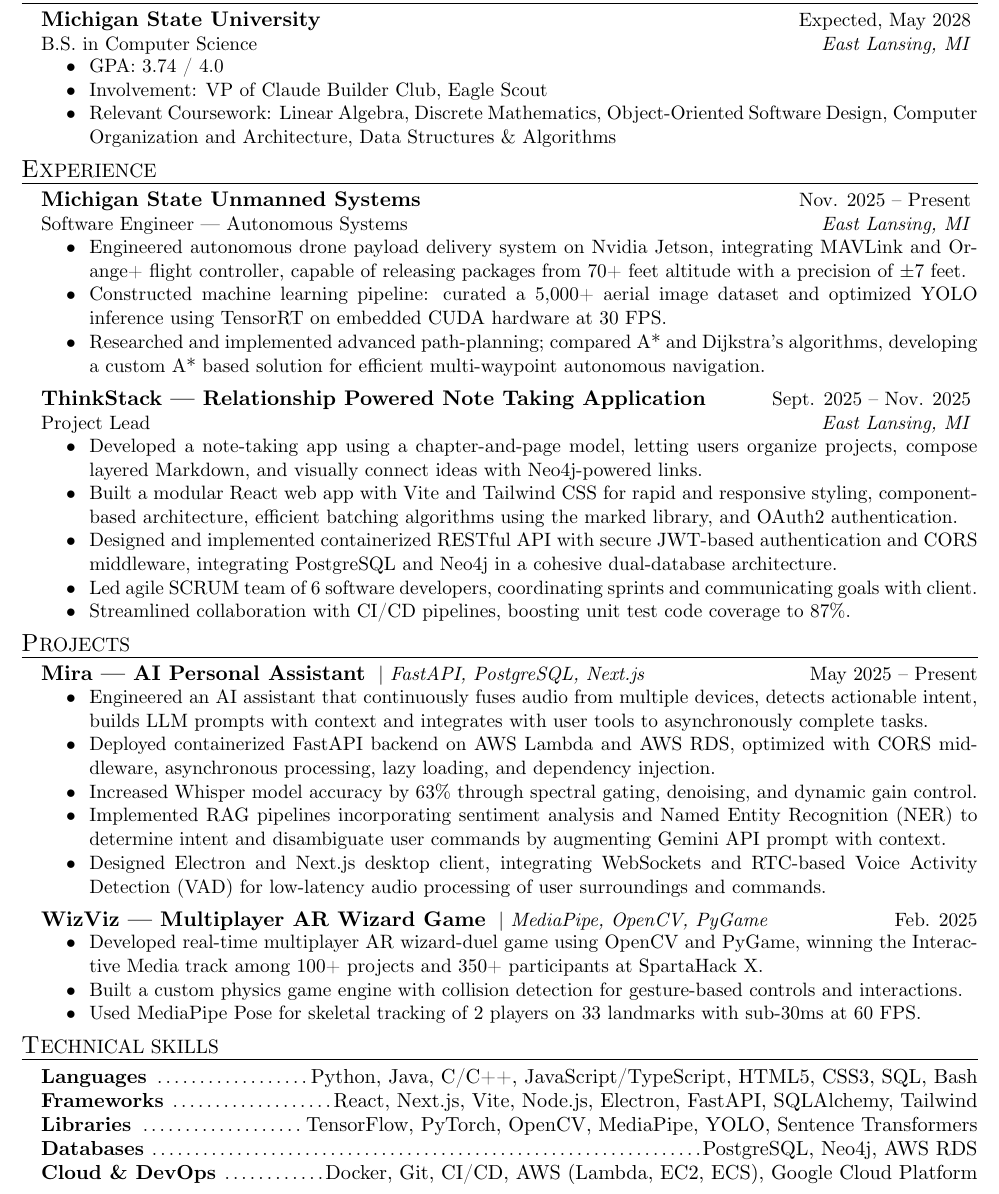
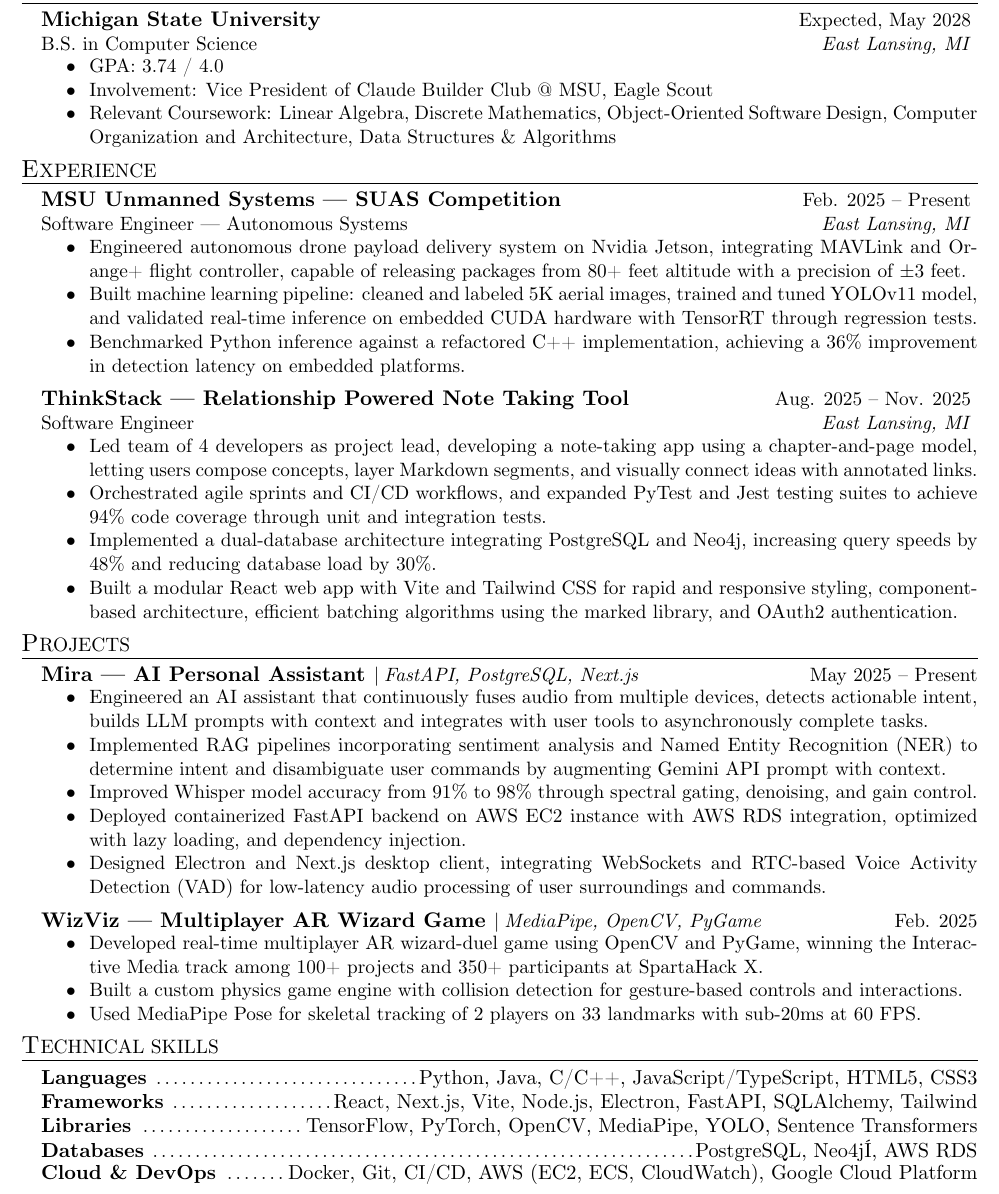
Before and after one commit to Ardusa/Ardusa.github.io, a LaTeX CV (resume/full-stack/Ankur Desai Resume.tex, which reads resume/resume.cls): part of the page, cut so that both start at the same text. Compiled offline with XeLaTeX.

Commit message:
Refined experience section in Ankur Desai's resume, updating role titles and enhancing project descriptions for clarity and accuracy. Adjusted technical skills and layout in the .tex file. Updated corresponding PDF and synctex files to reflect these changes.

```diff
--- a/resume/full-stack/Ankur Desai Resume.tex
+++ b/resume/full-stack/Ankur Desai Resume.tex
@@ -9,24 +9,23 @@
 	\begin{rSection}{E}{ducation}
 		\begin{rSectionEntry}{Michigan State University}{Expected, May 2028}{B.S. in Computer Science}{}{East Lansing, MI}
 			\item GPA: 3.74 / 4.0
-			\item Involvement: VP of Claude Builder Club, Eagle Scout
+			\item Involvement: Vice President of Claude Builder Club @ MSU, Eagle Scout
 			\item Relevant Coursework: Linear Algebra, Discrete Mathematics, Object-Oriented Software Design, Computer Organization and Architecture, Data Structures \& Algorithms
 		\end{rSectionEntry}
 	\end{rSection}
 
 	\begin{rSection}{E}{xperience}
-		\begin{rSectionEntry}{Michigan State Unmanned Systems}{Nov. 2025 -- Present}{Software Engineer --- Autonomous Systems}{}{East Lansing, MI}
-			\item Engineered autonomous drone payload delivery system on Nvidia Jetson, integrating MAVLink and Orange+ flight controller, capable of releasing packages from 70+ feet altitude with a precision of $\pm7$ feet.
-			\item Constructed machine learning pipeline: curated a 5,000+ aerial image dataset and optimized YOLO inference using TensorRT on embedded CUDA hardware at 30 FPS.
-			\item Researched and implemented advanced path-planning; compared A* and Dijkstra's algorithms, developing a custom A* based solution for efficient multi-waypoint autonomous navigation.
+		\begin{rSectionEntry}{MSU Unmanned Systems --- SUAS Competition}{Feb. 2025 -- Present}{Software Engineer --- Autonomous Systems}{}{East Lansing, MI}
+			\item Engineered autonomous drone payload delivery system on Nvidia Jetson, integrating MAVLink and Orange+ flight controller, capable of releasing packages from 80+ feet altitude with a precision of $\pm3$ feet.
+			\item Built machine learning pipeline: cleaned and labeled 5K aerial images, trained and tuned YOLOv11 model, and validated real-time inference on embedded CUDA hardware with TensorRT through regression tests.
+			\item Benchmarked Python inference against a refactored C++ implementation, achieving a 36\% improvement in detection latency on embedded platforms.
 		\end{rSectionEntry}
 
-		\begin{rSectionEntry}{ThinkStack --- Relationship Powered Note Taking Application}{Sept. 2025 -- Nov. 2025}{Project Lead}{}{East Lansing, MI}
-			\item Developed a note-taking app using a chapter-and-page model, letting users organize projects, compose layered Markdown, and visually connect ideas with Neo4j-powered links.
+		\begin{rSectionEntry}{ThinkStack --- Relationship Powered Note Taking Tool}{Aug. 2025 -- Nov. 2025}{Software Engineer}{}{East Lansing, MI}
+			\item Led team of 4 developers as project lead, developing a note-taking app using a chapter-and-page model, letting users compose concepts, layer Markdown segments, and visually connect ideas with annotated links.
+			\item Orchestrated agile sprints and CI/CD workflows, and expanded PyTest and Jest testing suites to achieve 94\% code coverage through unit and integration tests.
+			\item Implemented a dual-database architecture integrating PostgreSQL and Neo4j, increasing query speeds by 48\% and reducing database load by 30\%.
 			\item Built a modular React web app with Vite and Tailwind CSS for rapid and responsive styling, component-based architecture, efficient batching algorithms using the marked library, and OAuth2 authentication.
-			\item Designed and implemented containerized RESTful API with secure JWT-based authentication and CORS middleware, integrating PostgreSQL and Neo4j in a cohesive dual-database architecture.
-			\item Led agile SCRUM team of 6 software developers, coordinating sprints and communicating goals with client.
-			\item Streamlined collaboration with CI/CD pipelines, boosting unit test code coverage to 87\%.
 		\end{rSectionEntry}
 	\end{rSection}
 
@@ -38,9 +37,9 @@
 
 		\begin{rSectionEntry}{Mira --- AI Personal Assistant}{May 2025 -- Present}{Full-Stack Development}{FastAPI, PostgreSQL, Next.js}{}
 			\item Engineered an AI assistant that continuously fuses audio from multiple devices, detects actionable intent, builds LLM prompts with context and integrates with user tools to asynchronously complete tasks.
-			\item Deployed containerized FastAPI backend on AWS Lambda and AWS RDS, optimized with CORS middleware, asynchronous processing, lazy loading, and dependency injection.
-			\item Increased Whisper model accuracy by 63\% through spectral gating, denoising, and dynamic gain control.
 			\item Implemented RAG pipelines incorporating sentiment analysis and Named Entity Recognition (NER) to determine intent and disambiguate user commands by augmenting Gemini API prompt with context.
+			\item Improved Whisper model accuracy from 91\% to 98\% through spectral gating, denoising, and gain control.
+			\item Deployed containerized FastAPI backend on AWS EC2 instance with AWS RDS integration, optimized with lazy loading, and dependency injection.
 			\item Designed Electron and Next.js desktop client, integrating WebSockets and RTC-based Voice Activity Detection (VAD) for low-latency audio processing of user surroundings and commands.
 			% \item Implemented OAuth2 authentication, integrated OS keychain for secure credential storage, empowering cloud-based infrastructure for real-time synchronization and WebSocket updates.
 		\end{rSectionEntry}
@@ -48,20 +47,20 @@
 		\begin{rSectionEntry}{WizViz --- Multiplayer AR Wizard Game}{Feb. 2025}{SpartaHack X}{MediaPipe, OpenCV, PyGame}{}
 			\item Developed real-time multiplayer AR wizard-duel game using OpenCV and PyGame, winning the Interactive Media track among 100+ projects and 350+ participants at SpartaHack X.
 			\item Built a custom physics game engine with collision detection for gesture-based controls and interactions.
-			\item Used MediaPipe Pose for skeletal tracking of 2 players on 33 landmarks with sub-30ms at 60 FPS.
+			\item Used MediaPipe Pose for skeletal tracking of 2 players on 33 landmarks with sub-20ms at 60 FPS.
 		\end{rSectionEntry}
 	\end{rSection}
 
 	\begin{rSection}{T}{echnical Skills}
-		\begin{rSet}{Languages}{Python, Java, C/C++, JavaScript/TypeScript, HTML5, CSS3, SQL, Bash}
+		\begin{rSet}{Languages}{Python, Java, C/C++, JavaScript/TypeScript, HTML5, CSS3}
 		\end{rSet}
 		\begin{rSet}{Frameworks}{React, Next.js, Vite, Node.js, Electron, FastAPI, SQLAlchemy, Tailwind}
 		\end{rSet}
 		\begin{rSet}{Libraries}{TensorFlow, PyTorch, OpenCV, MediaPipe, YOLO, Sentence Transformers}
 		\end{rSet}
-		\begin{rSet}{Databases}{PostgreSQL, Neo4j, AWS RDS}
+		\begin{rSet}{Databases}{PostgreSQL, Neo4jÍ, AWS RDS}
 		\end{rSet}
-		\begin{rSet}{Cloud \& DevOps}{Docker, Git, CI/CD, AWS (Lambda, EC2, ECS), Google Cloud Platform}
+		\begin{rSet}{Cloud \& DevOps}{Docker, Git, CI/CD, AWS (EC2, ECS, CloudWatch), Google Cloud Platform}
 		\end{rSet}
 	\end{rSection}
 
--- a/resume/resume.cls
+++ b/resume/resume.cls
@@ -77,11 +77,11 @@
 \newenvironment{rSectionEntry}[5]{ % 5 parameters: name, dates, tagline, tagline #2, location
 	\textbf{\fontsize{12pt}{14pt}\selectfont #1}
 	\ifthenelse{\equal{#4}{}}{}%
-		{ | \selectfont\textit{#4}}
+		{\hspace{0.1em}|\hspace{0.25em}\selectfont\textit{#4}}
 	\hfill {#2}
 	\ifthenelse{\equal{#5}{}}{}{ % If the fifth parameter is empty, don't output parameters 3, 4, 5
 		\\
-		{#3\ifthenelse{\equal{#4}{}}{}{ | \selectfont\textit{#4}}} \hfill {\selectfont\textit{#5}\hspace{0.35em}}
+		{#3\ifthenelse{\equal{#4}{}}{}{\hspace{0.1em}|\hspace{0.25em}\selectfont\textit{#4}}} \hfill {\selectfont\textit{#5}\hspace{0.35em}}
 	}
 	\begin{list}{$\hspace{1em}\bullet\hspace{0.2em}$}{\leftmargin=2.5em}
 		\setlength{\itemsep}{-0.65em} \vspace{-0.7em} % Left is space between items, right is space before first item
```
Also changed, not shown: resume/full-stack/Ankur Desai Resume.pdf, 1 other file.
